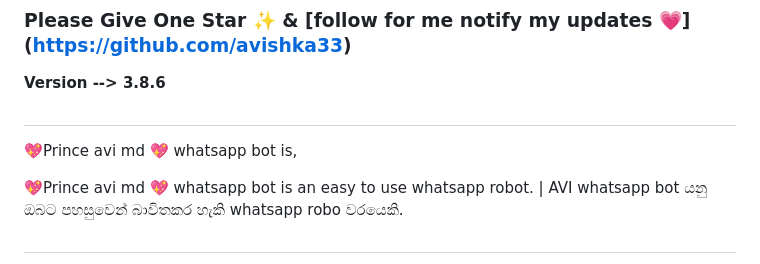
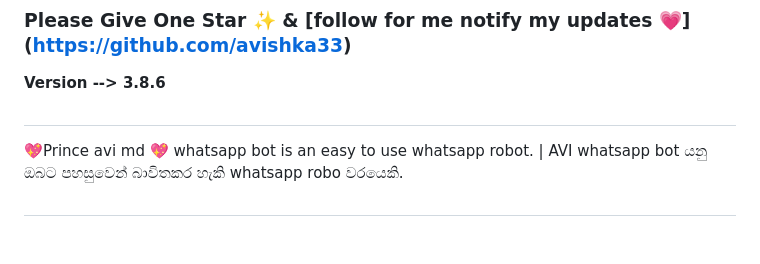
Before and after one commit to avishka33/PRINCE-AVI-MD-X, a Markdown page: README.md, the part around the change. Drawn GitHub-style; blank space fills up the shorter version.

```diff
--- a/README.md
+++ b/README.md
@@ -30,7 +30,7 @@
 
 <b>Version --> 3.8.6</b>
 #
-💖Prince avi md 💖 whatsapp bot is,
+
 
   💖Prince avi md 💖 whatsapp bot is an easy to use whatsapp robot.   | AVI whatsapp bot යනු ඔබට පහසුවෙන් බාවිතකර හැකි whatsapp robo වරයෙකි.
 
```
